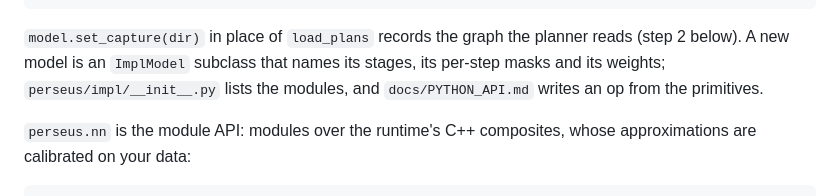
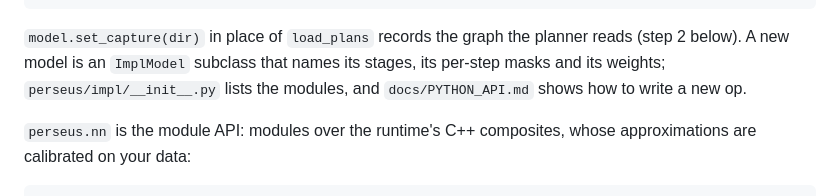
Before and after one commit to gladia-research-group/perseus, a Markdown page: README.md, the part around one of its changes. Rendered like a GitHub page.

```diff
--- a/README.md
+++ b/README.md
@@ -120,8 +120,8 @@ model.close(); sess.close()
 
 `model.set_capture(dir)` in place of `load_plans` records the graph the planner reads (step 2
 below). A new model is an `ImplModel` subclass that names its stages, its per-step masks and its
-weights; `perseus/impl/__init__.py` lists the modules, and `docs/PYTHON_API.md` writes an op
-from the primitives.
+weights; `perseus/impl/__init__.py` lists the modules, and `docs/PYTHON_API.md` shows how to
+write a new op.
 
 `perseus.nn` is the module API: modules over the runtime's C++ composites, whose
 approximations are calibrated on your data:
```
Also changed, not shown: other parts of README.md (+7 -7 lines).
